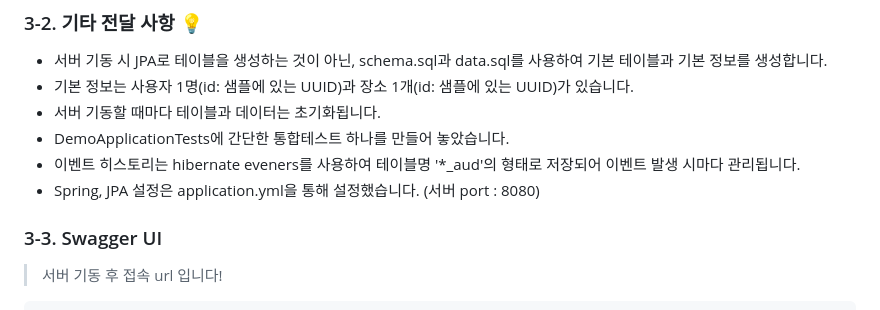
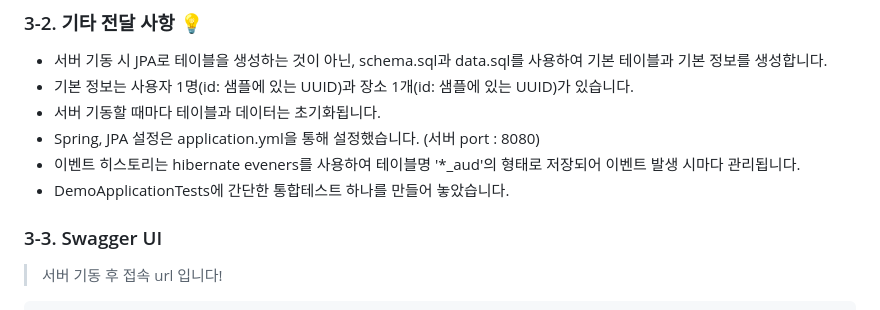
Before and after one commit to eunchae-cho/Triple, a Markdown page: README.md, the part around the change. GitHub-like rendering.

```diff
--- a/README.md
+++ b/README.md
@@ -132,9 +132,9 @@ Table | Table Description | Column | Column Description
 - 서버 기동 시 JPA로 테이블을 생성하는 것이 아닌, schema.sql과 data.sql를 사용하여 기본 테이블과 기본 정보를 생성합니다.
 - 기본 정보는 사용자 1명(id: 샘플에 있는 UUID)과 장소 1개(id: 샘플에 있는 UUID)가 있습니다.
 - 서버 기동할 때마다 테이블과 데이터는 초기화됩니다.
+- Spring, JPA 설정은 application.yml을 통해 설정했습니다. (서버 port : 8080)
+- 이벤트 히스토리는 hibernate eveners를 사용하여 테이블명 '*_aud'의 형태로 저장되어 이벤트 발생 시마다 관리됩니다.
 - DemoApplicationTests에 간단한 통합테스트 하나를 만들어 놓았습니다.
-- 이벤트 히스토리는 hibernate eveners를 사용하여 테이블명 '*_aud'의 형태로 저장되어 이벤트 발생 시마다 관리됩니다.
-- Spring, JPA 설정은 application.yml을 통해 설정했습니다. (서버 port : 8080)
 
 ### 3-3. Swagger UI
 > 서버 기동 후 접속 url 입니다!
```
